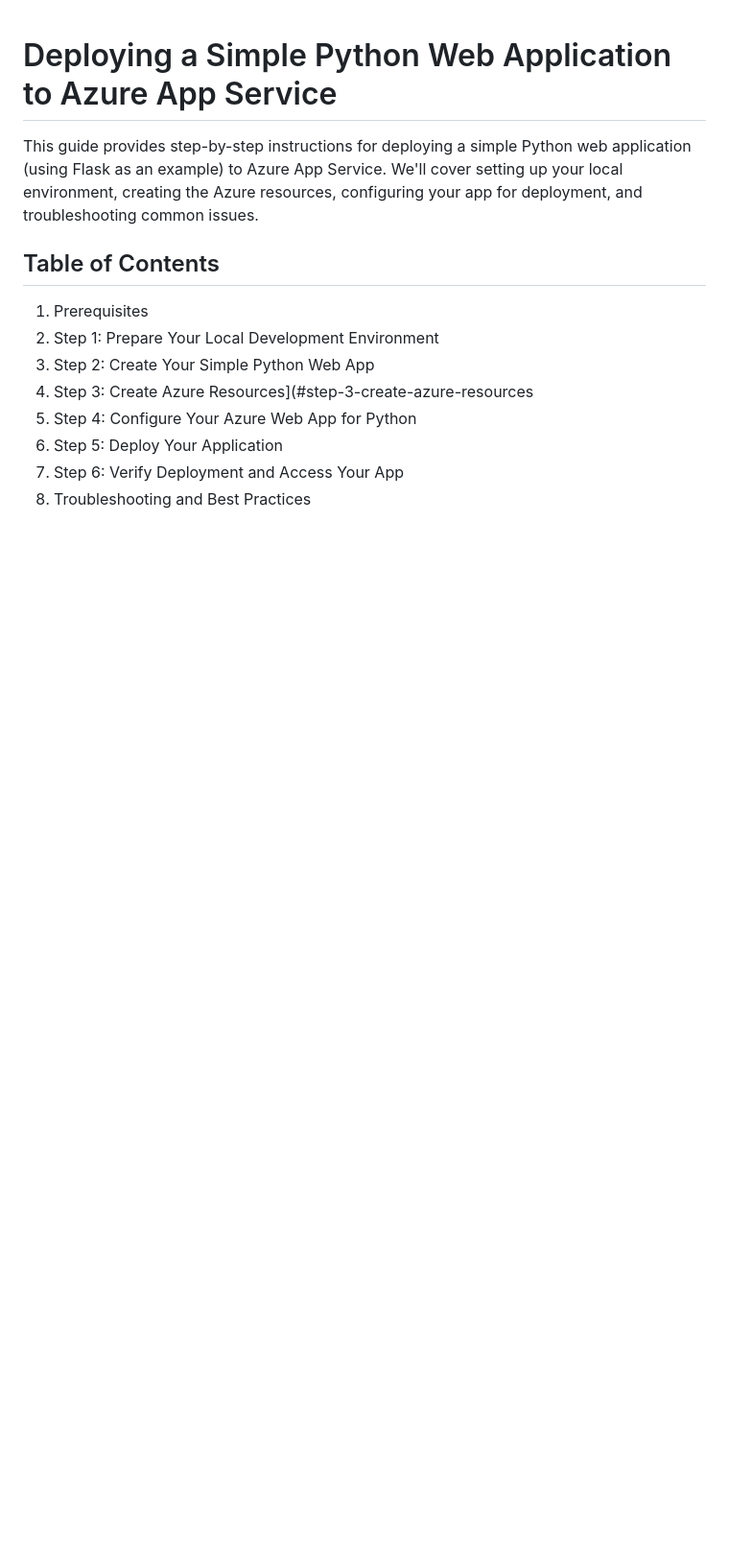
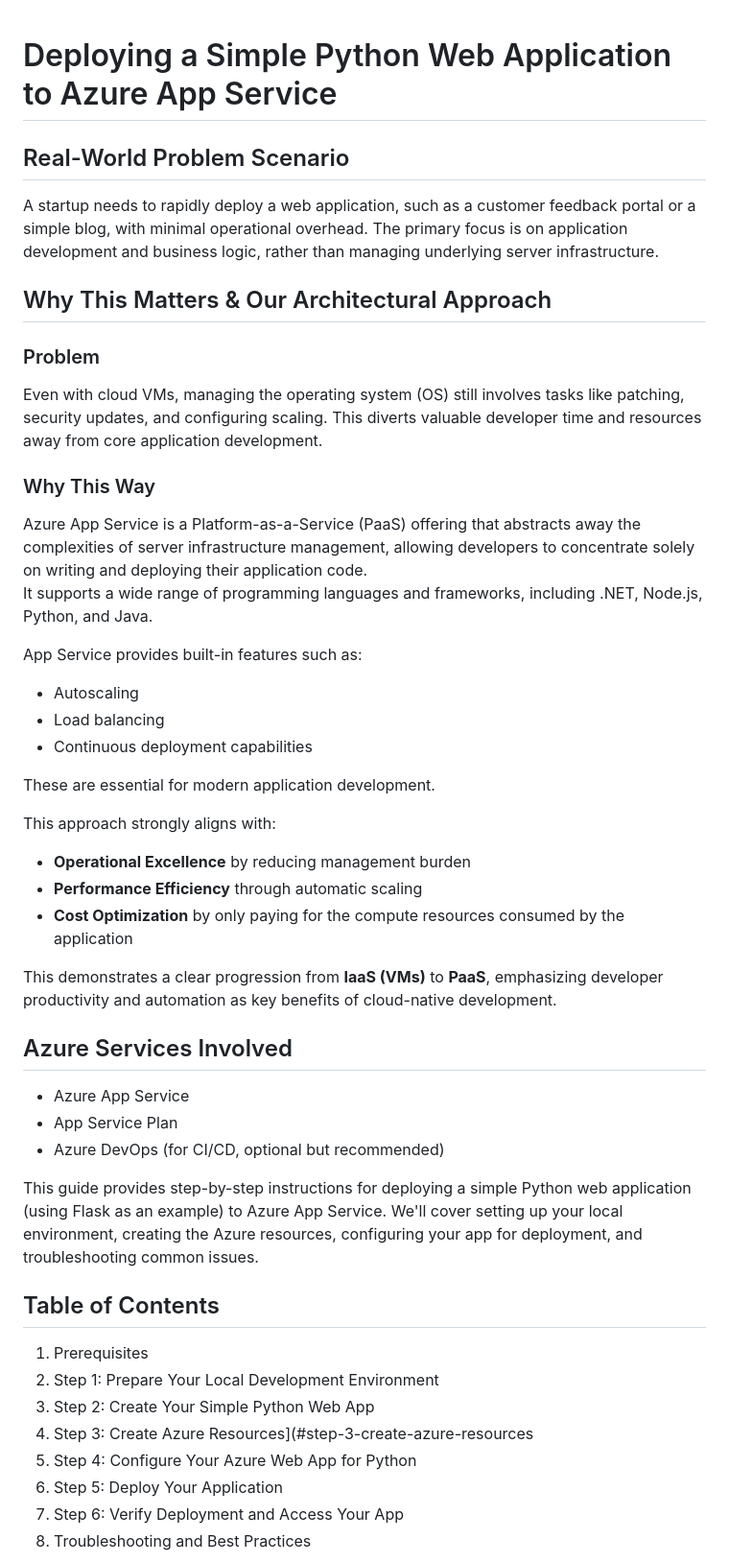
Before and after one commit to sangeet-agarwal/MS-Cloud-Projects, a Markdown page: P3 - Deploy App to Azure App Service/Readme.md, the part around the change. Shown: that part at 96% size. Rendered like a GitHub page; blank space fills up the shorter version.

```diff
--- a/P3 - Deploy App to Azure App Service/Readme.md
+++ b/P3 - Deploy App to Azure App Service/Readme.md
@@ -1,4 +1,42 @@
 # Deploying a Simple Python Web Application to Azure App Service
+
+## Real-World Problem Scenario
+
+A startup needs to rapidly deploy a web application, such as a customer feedback portal or a simple blog, with minimal operational overhead. The primary focus is on application development and business logic, rather than managing underlying server infrastructure.
+
+## Why This Matters & Our Architectural Approach
+
+### Problem
+
+Even with cloud VMs, managing the operating system (OS) still involves tasks like patching, security updates, and configuring scaling. This diverts valuable developer time and resources away from core application development.
+
+### Why This Way
+
+Azure App Service is a Platform-as-a-Service (PaaS) offering that abstracts away the complexities of server infrastructure management, allowing developers to concentrate solely on writing and deploying their application code.
+It supports a wide range of programming languages and frameworks, including .NET, Node.js, Python, and Java.
+
+App Service provides built-in features such as:
+
+- Autoscaling
+- Load balancing
+- Continuous deployment capabilities
+
+These are essential for modern application development.
+
+This approach strongly aligns with:
+
+- **Operational Excellence** by reducing management burden
+- **Performance Efficiency** through automatic scaling
+- **Cost Optimization** by only paying for the compute resources consumed by the application
+
+This demonstrates a clear progression from **IaaS (VMs)** to **PaaS**, emphasizing developer productivity and automation as key benefits of cloud-native development.
+
+## Azure Services Involved
+
+- Azure App Service
+- App Service Plan
+- Azure DevOps (for CI/CD, optional but recommended)
+
 
 This guide provides step-by-step instructions for deploying a simple Python web application (using Flask as an example) to Azure App Service. We'll cover setting up your local environment, creating the Azure resources, configuring your app for deployment, and troubleshooting common issues.
 
```
